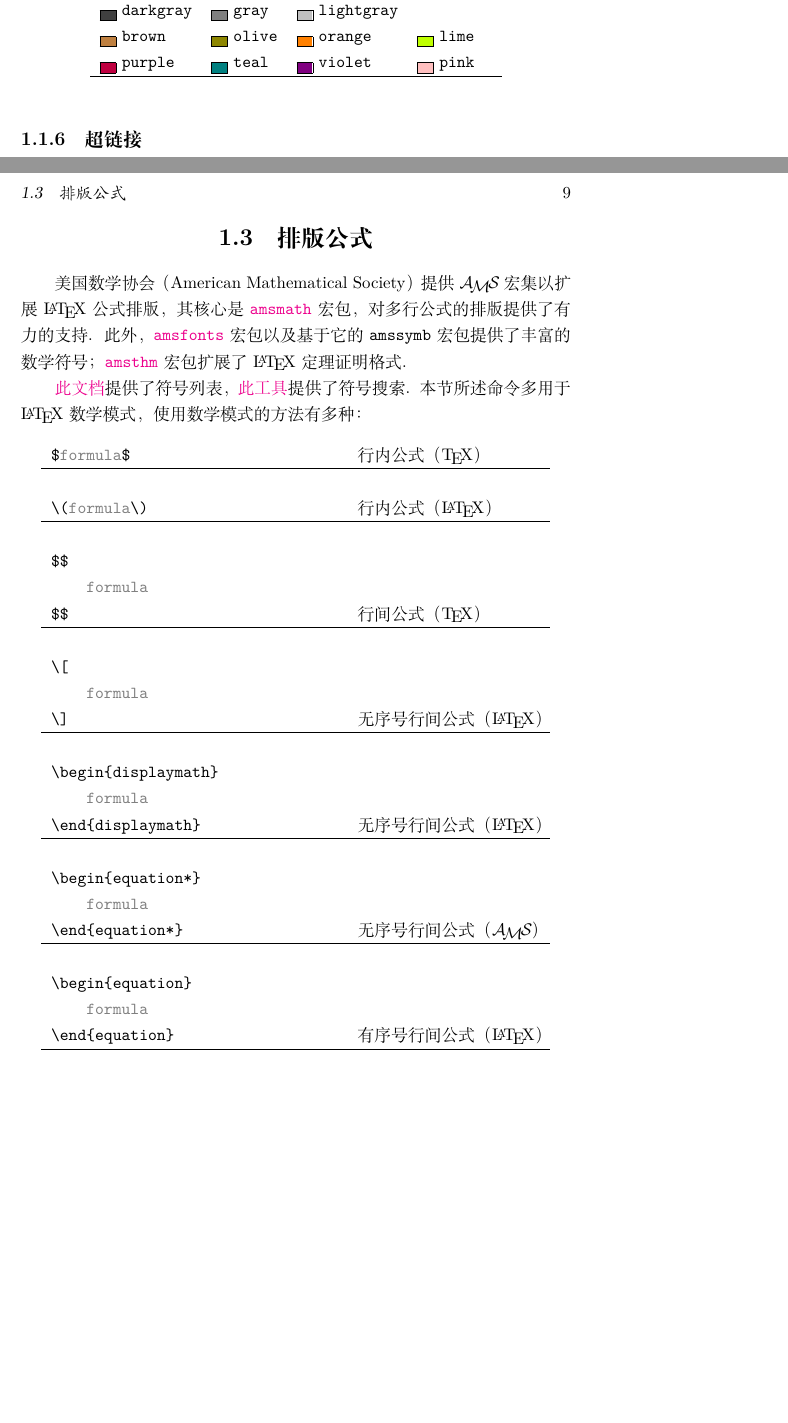
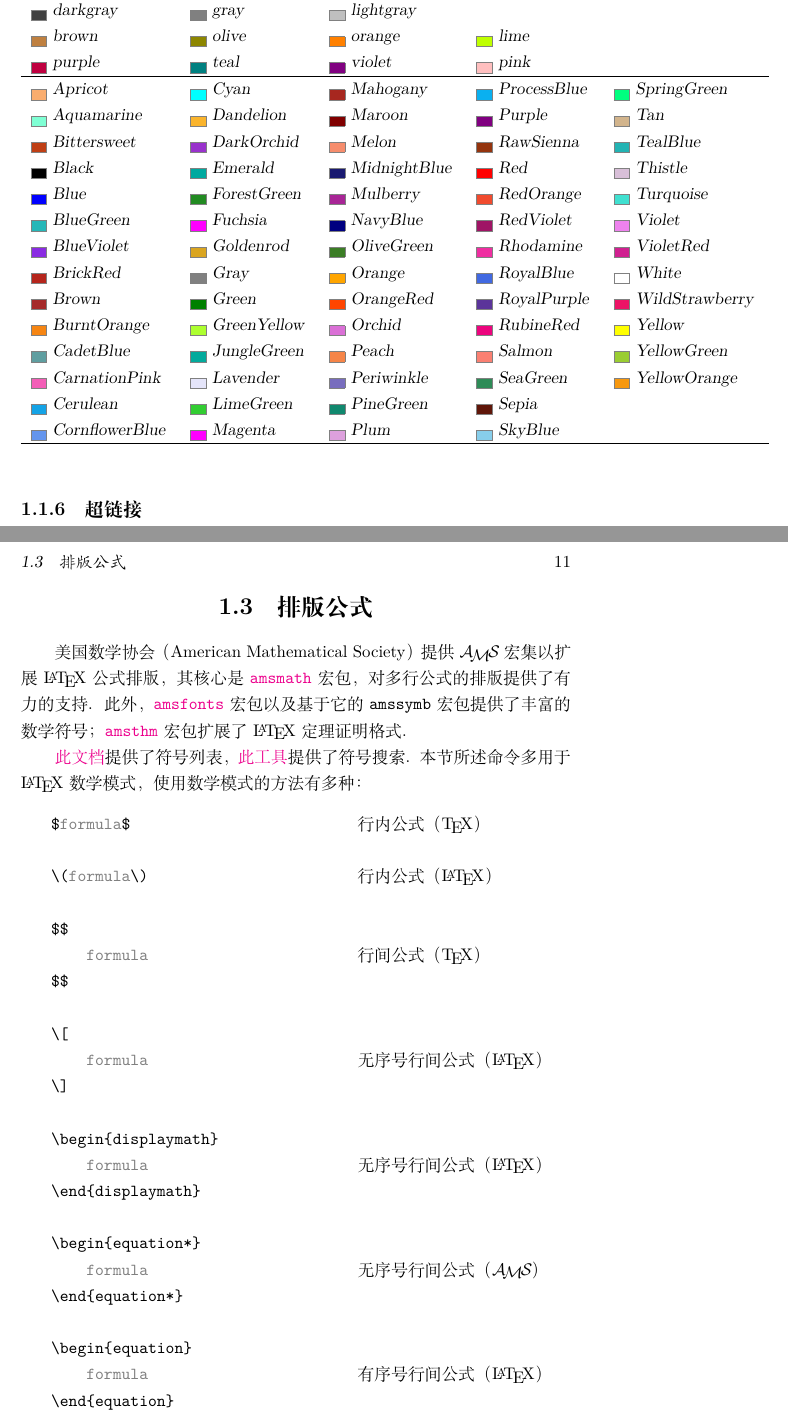
Before and after one commit to afoolsbag/rrTex, a LaTeX book (rrMathematics.tex): two parts of pages 7 and 9 of 15 before the commit and two parts of pages 7 and 11 of 17 after it, joined at a grey line, cut so that both start at the same text, the shorter picture padded with empty space. Compiled offline with XeLaTeX.

Commit message:
feat: :monkey:

```diff
--- a/rrMathematics.tex
+++ b/rrMathematics.tex
@@ -171,16 +177,34 @@
 
 \begin{table}[h]
 	\centering
-	\begin{tabular}{l l l l}
+	{
+		\slshape
+		\begin{tabular}{l l l l l}
 			\hline
-		\fcolorbox{black}{black}{ }    \verb|black|    & \fcolorbox{black}{red}{ }   \verb|red|   & \fcolorbox{black}{green}{ }     \verb|green|     & \fcolorbox{black}{blue}{ }   \verb|blue|   \\
-		\fcolorbox{black}{white}{ }    \verb|white|    & \fcolorbox{black}{cyan}{ }  \verb|cyan|  & \fcolorbox{black}{magenta}{ }   \verb|magenta|   & \fcolorbox{black}{yellow}{ } \verb|yellow| \\
+			\rccard{black}          & \rccard{red}         & \rccard{green}        & \rccard{blue}        &                         \\
+			\rccard{white}          & \rccard{cyan}        & \rccard{magenta}      & \rccard{yellow}      &                         \\
 			\hline
-		\fcolorbox{black}{darkgray}{ } \verb|darkgray| & \fcolorbox{black}{gray}{ }  \verb|gray|  & \fcolorbox{black}{lightgray}{ } \verb|lightgray| &                                            \\
-		\fcolorbox{black}{brown}{ }    \verb|brown|    & \fcolorbox{black}{olive}{ } \verb|olive| & \fcolorbox{black}{orange}{ }    \verb|orange|    & \fcolorbox{black}{lime}{ }   \verb|lime|   \\
-		\fcolorbox{black}{purple}{ }   \verb|purple|   & \fcolorbox{black}{teal}{ }  \verb|teal|  & \fcolorbox{black}{violet}{ }    \verb|violet|    & \fcolorbox{black}{pink}{ }   \verb|pink|   \\
+			\rccard{darkgray}       & \rccard{gray}        & \rccard{lightgray}    &                      &                         \\
+			\rccard{brown}          & \rccard{olive}       & \rccard{orange}       & \rccard{lime}        &                         \\
+			\rccard{purple}         & \rccard{teal}        & \rccard{violet}       & \rccard{pink}        &                         \\
+			\hline
+			\rccard{Apricot}        & \rccard{Cyan}        & \rccard{Mahogany}     & \rccard{ProcessBlue} & \rccard{SpringGreen}    \\
+			\rccard{Aquamarine}     & \rccard{Dandelion}   & \rccard{Maroon}       & \rccard{Purple}      & \rccard{Tan}            \\
+			\rccard{Bittersweet}    & \rccard{DarkOrchid}  & \rccard{Melon}        & \rccard{RawSienna}   & \rccard{TealBlue}       \\
+			\rccard{Black}          & \rccard{Emerald}     & \rccard{MidnightBlue} & \rccard{Red}         & \rccard{Thistle}        \\
+			\rccard{Blue}           & \rccard{ForestGreen} & \rccard{Mulberry}     & \rccard{RedOrange}   & \rccard{Turquoise}      \\
+			\rccard{BlueGreen}      & \rccard{Fuchsia}     & \rccard{NavyBlue}     & \rccard{RedViolet}   & \rccard{Violet}         \\
+			\rccard{BlueViolet}     & \rccard{Goldenrod}   & \rccard{OliveGreen}   & \rccard{Rhodamine}   & \rccard{VioletRed}      \\
+			\rccard{BrickRed}       & \rccard{Gray}        & \rccard{Orange}       & \rccard{RoyalBlue}   & \rccard{White}          \\
+			\rccard{Brown}          & \rccard{Green}       & \rccard{OrangeRed}    & \rccard{RoyalPurple} & \rccard{WildStrawberry} \\
+			\rccard{BurntOrange}    & \rccard{GreenYellow} & \rccard{Orchid}       & \rccard{RubineRed}   & \rccard{Yellow}         \\
+			\rccard{CadetBlue}      & \rccard{JungleGreen} & \rccard{Peach}        & \rccard{Salmon}      & \rccard{YellowGreen}    \\
+			\rccard{CarnationPink}  & \rccard{Lavender}    & \rccard{Periwinkle}   & \rccard{SeaGreen}    & \rccard{YellowOrange}   \\
+			\rccard{Cerulean}       & \rccard{LimeGreen}   & \rccard{PineGreen}    & \rccard{Sepia}       &                         \\
+			\rccard{CornflowerBlue} & \rccard{Magenta}     & \rccard{Plum}         & \rccard{SkyBlue}     &                         \\
 			\hline
 		\end{tabular}
+	}
 \end{table}
 %
 %-------------------------------------------------------------------------------
@@ -229,35 +265,28 @@
 	\centering
 	\begin{tabular}{l p{6em} l}
 		\verb|$|{\color{gray}\verb|formula|}\verb|$|   && 行内公式（\TeX） \\
-		\hline
 		                                               && \\
 		\verb|\(|{\color{gray}\verb|formula|}\verb|\)| && 行内公式（\LaTeX） \\
-		\hline
 		                                               && \\
 		\verb|$$|                                      && \\
-		\verb|    |{\color{gray}\verb|formula|}        && \\
-		\verb|$$|                                      && 行间公式（\TeX） \\
-		\hline
+		\verb|    |{\color{gray}\verb|formula|}        && 行间公式（\TeX） \\
+		\verb|$$|                                      && \\
 		                                               && \\
 		\verb|\[|                                      && \\
-		\verb|    |{\color{gray}\verb|formula|}        && \\
-		\verb|\]|                                      && 无序号行间公式（\LaTeX） \\
-		\hline
+		\verb|    |{\color{gray}\verb|formula|}        && 无序号行间公式（\LaTeX） \\
+		\verb|\]|                                      && \\
 		                                               && \\
 		\verb|\begin{displaymath}|                     && \\
-		\verb|    |{\color{gray}\verb|formula|}        && \\
-		\verb|\end{displaymath}|                       && 无序号行间公式（\LaTeX） \\
-		\hline
+		\verb|    |{\color{gray}\verb|formula|}        && 无序号行间公式（\LaTeX） \\
+		\verb|\end{displaymath}|                       && \\
 		                                               && \\
 		\verb|\begin{equation*}|                       && \\
-		\verb|    |{\color{gray}\verb|formula|}        && \\
-		\verb|\end{equation*}|                         && 无序号行间公式（\AmS） \\
-		\hline
+		\verb|    |{\color{gray}\verb|formula|}        && 无序号行间公式（\AmS） \\
+		\verb|\end{equation*}|                         && \\
 		                                               && \\
 		\verb|\begin{equation}|                        && \\
-		\verb|    |{\color{gray}\verb|formula|}        && \\
-		\verb|\end{equation}|                          && 有序号行间公式（\LaTeX） \\
-		\hline
+		\verb|    |{\color{gray}\verb|formula|}        && 有序号行间公式（\LaTeX） \\
+		\verb|\end{equation}|                          && \\
 	\end{tabular}
 \end{table}
 %
```
Also changed, not shown: rrMathematics.tex (48 more changed lines). Lines whose indentation alone changed are shown as unchanged.
